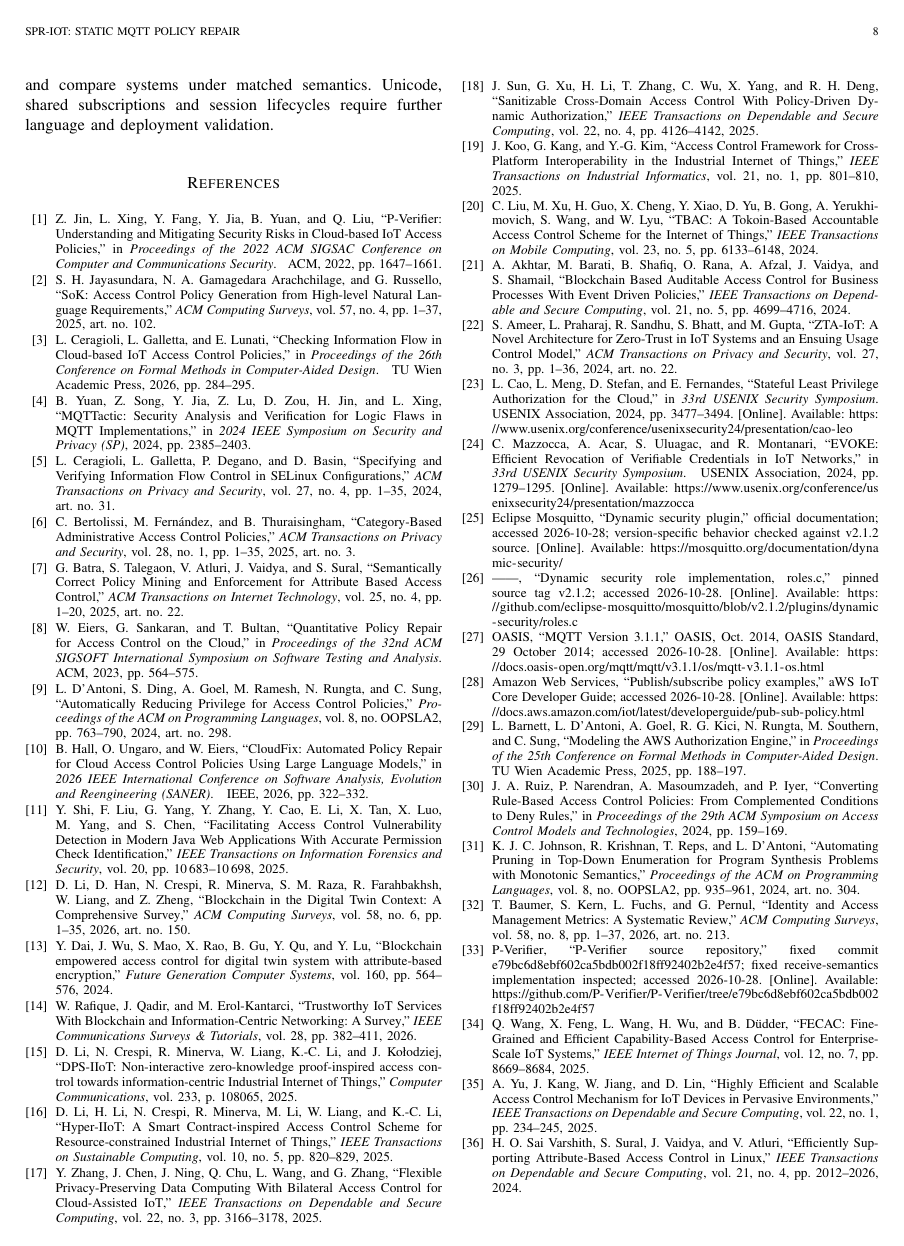
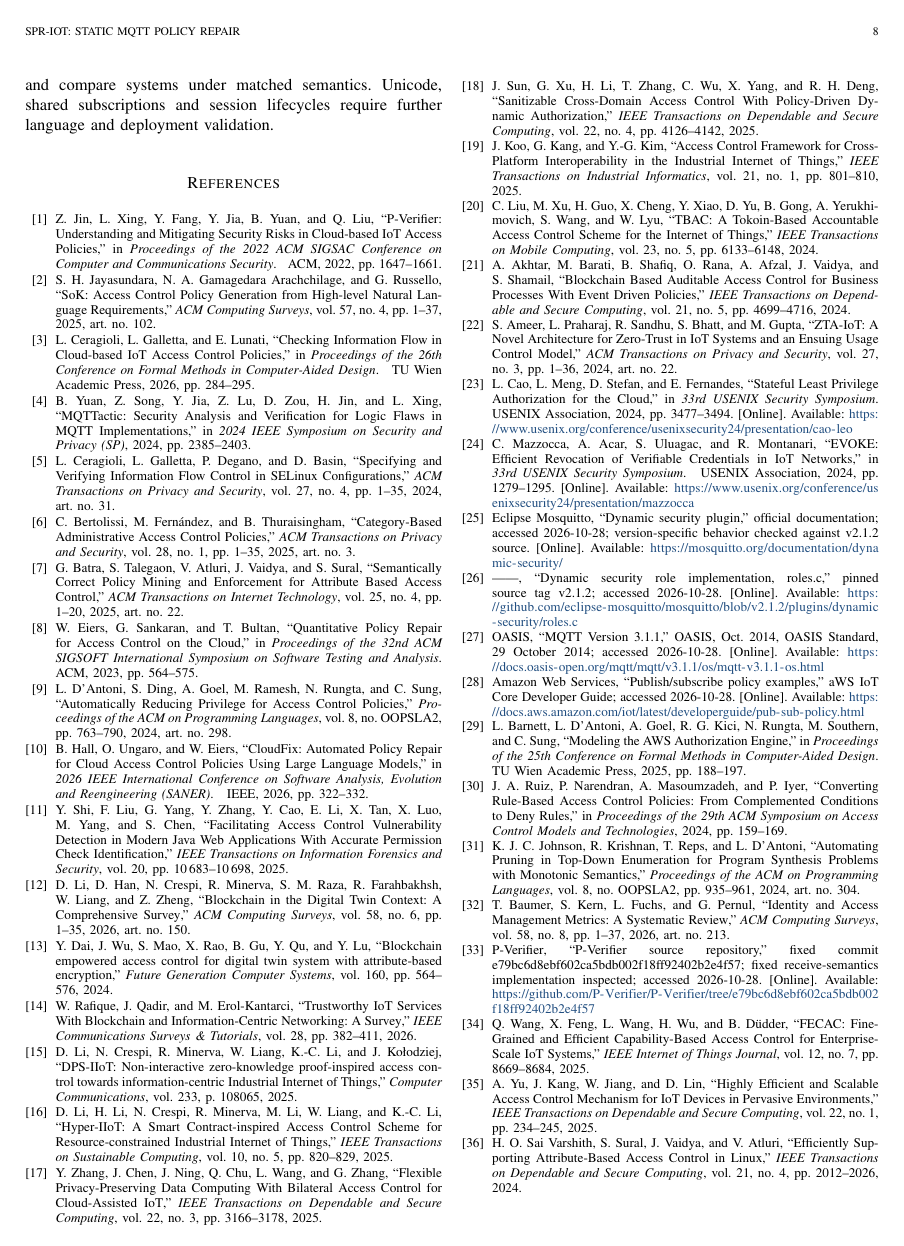
Before and after one commit to DunLi-Tsinghua/SPR-IoT, a LaTeX paper (SPR_IoT.tex): page 8 of 8. Compiled offline with pdfLaTeX; a missing font is replaced by an installed copy or a similar font; a LaTeX package or settings file that is missing is left out.

Commit message:
Show hyperlinks in consistent blue without hidden-link styling

```diff
--- a/SPR_IoT.tex
+++ b/SPR_IoT.tex
@@ -5,7 +5,8 @@
 \usepackage{graphicx,array,booktabs,tabularx,multirow,textcomp}
 \usepackage{xcolor,indentfirst,cite,xurl}
 \usepackage{algorithm,algorithmicx,algpseudocode}
-\usepackage[hidelinks]{hyperref}
+\definecolor{LinkBlue}{HTML}{214E80}
+\usepackage[colorlinks=true,allcolors=LinkBlue]{hyperref}
 \usepackage{orcidlink}
 \usepackage{placeins}
 \setlength{\textfloatsep}{10pt plus 2pt minus 2pt}
```
Also changed, not shown: SPR_IoT.pdf, 4 other files.
